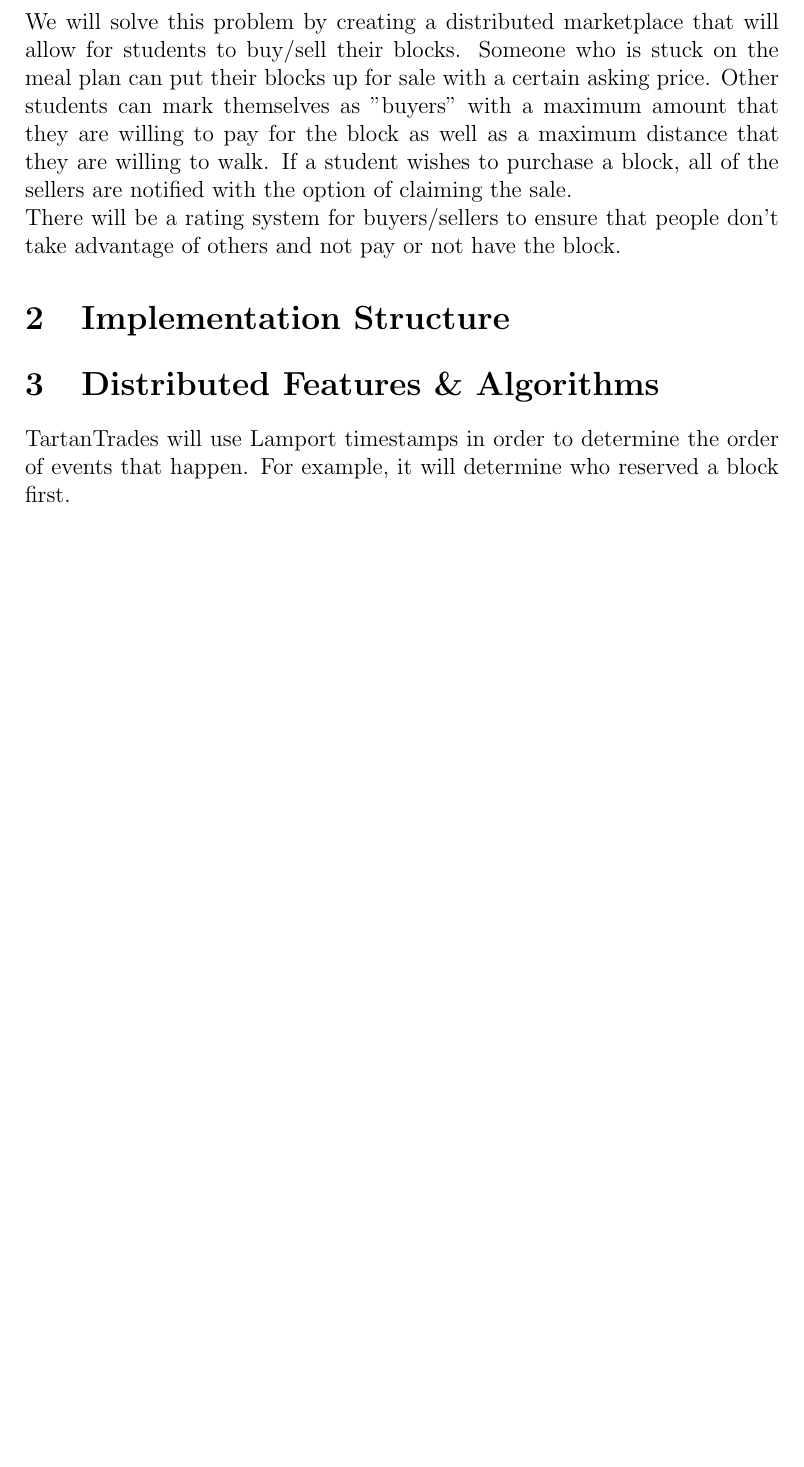
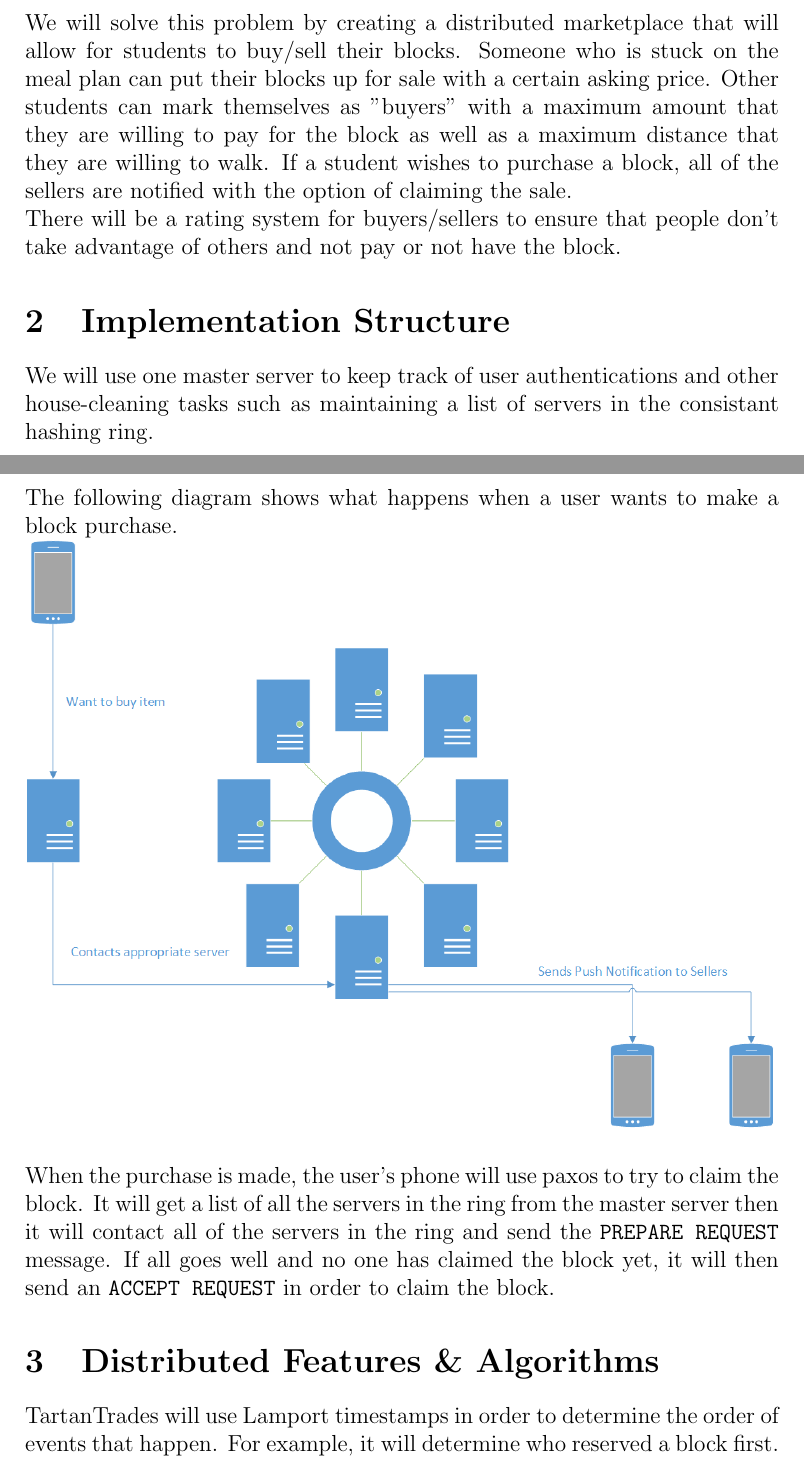
Before and after one commit to mikobautista/TartanTrades, a LaTeX document (proposal/p3.tex): part of page 1 of 3 before the commit and two parts of pages 1 and 2 of 5 after it, the two joined at a grey line, cut so that both start at the same text, the shorter picture padded with empty space. Compiled offline with pdfLaTeX.

Commit message:
Added implementation diagram and clarified distributive features

```diff
--- a/p3.tex
+++ b/proposal/p3.tex
@@ -9,6 +9,7 @@
 \date{April 15, 2014}
 
 \documentclass[12pt]{article}
+\usepackage{graphicx}
 \setlength{\parindent}{0cm}
 
 \begin{document}
@@ -29,8 +30,17 @@
 
 \section{Implementation Structure}
 
+We will use one master server to keep track of user authentications and other house-cleaning tasks such as maintaining a list of servers in the consistant hashing ring.\\
+
+The following diagram shows what happens when a user wants to make a block purchase.
+
+\includegraphics[scale=.6]{./diagram-1.png}\\
+
+When the purchase is made, the user's phone will use paxos to try to claim the block.  It will get a list of all the servers in the ring from the master
+server then it will contact all of the servers in the ring and send the \verb|PREPARE REQUEST| message.  If all goes well and no one has claimed the block yet, it will then send an \verb|ACCEPT REQUEST| in order to claim
+the block.
 
 \section{Distributed Features \& Algorithms}
 
-TartanTrades will use Lamport timestamps in order to determine the order of events that happen.  For example, it will determine who reserved a block first.
+TartanTrades will use Lamport timestamps in order to determine the order of events that happen.  For example, it will determine who reserved a block first.\\
 
```
Also changed, not shown: proposal/diagram-1.png (added), proposal/p3.tex (6 more changed lines).
